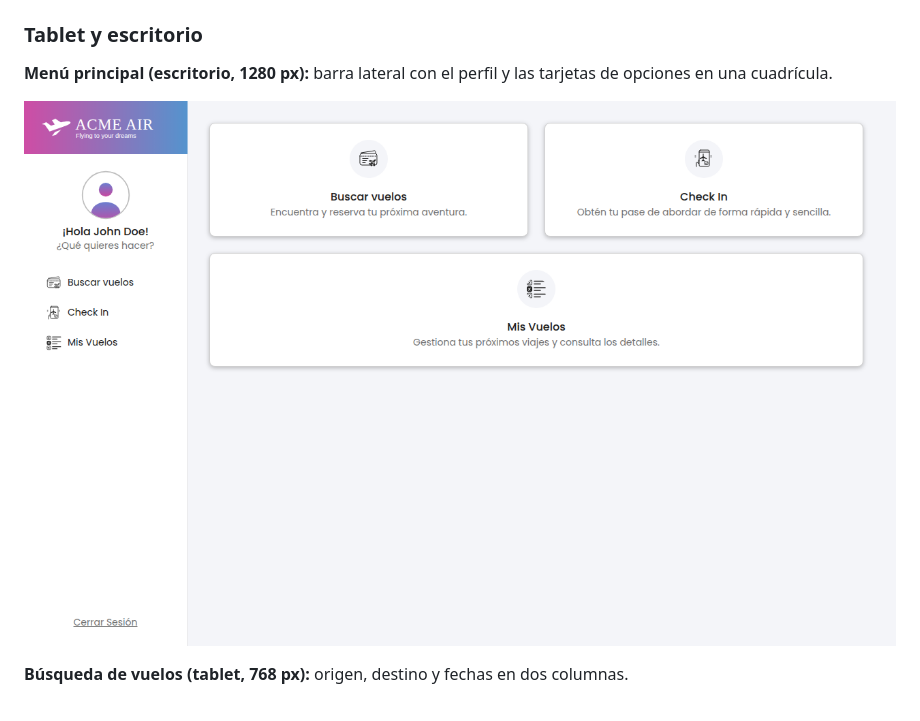
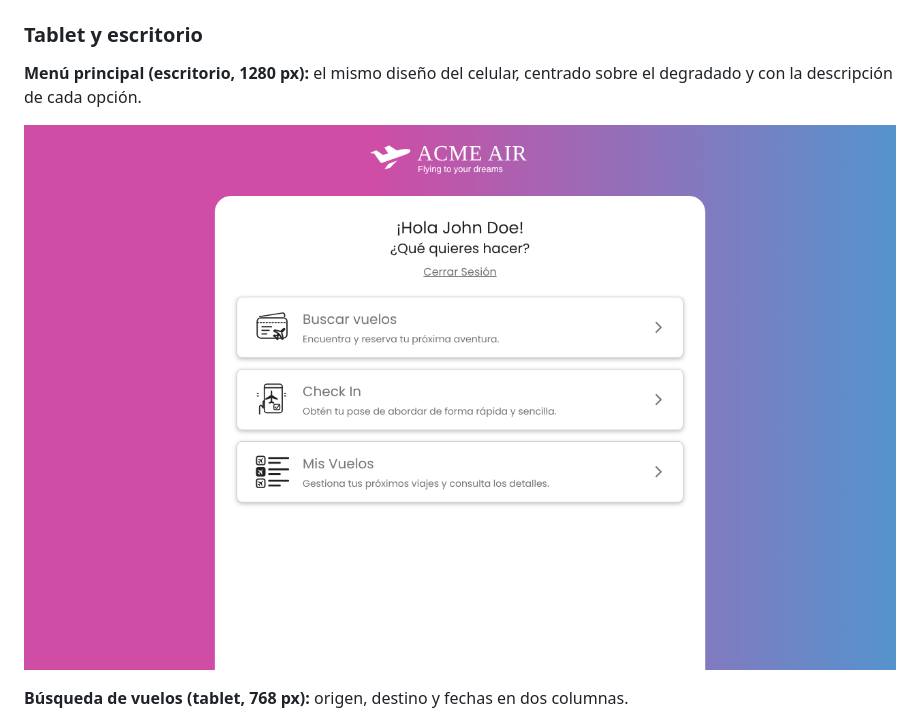
Before and after one commit to ujuanpolanco/Proyecto-HTML-CSS, a Markdown page: README.md, the part around the change. Drawn GitHub-style; pictures changed too: docs/capturas/menu-escritorio.png.

```diff
--- a/README.md
+++ b/README.md
@@ -91,7 +91,7 @@ Las 9 vistas del enunciado están integradas en `main` y la navegación simulada
 
 ### Tablet y escritorio
 
-**Menú principal (escritorio, 1280 px):** barra lateral con el perfil y las tarjetas de opciones en una cuadrícula.
+**Menú principal (escritorio, 1280 px):** el mismo diseño del celular, centrado sobre el degradado y con la descripción de cada opción.
 
 ![Menú principal en escritorio](docs/capturas/menu-escritorio.png)
 
```
Also changed, not shown: 3 other files.
